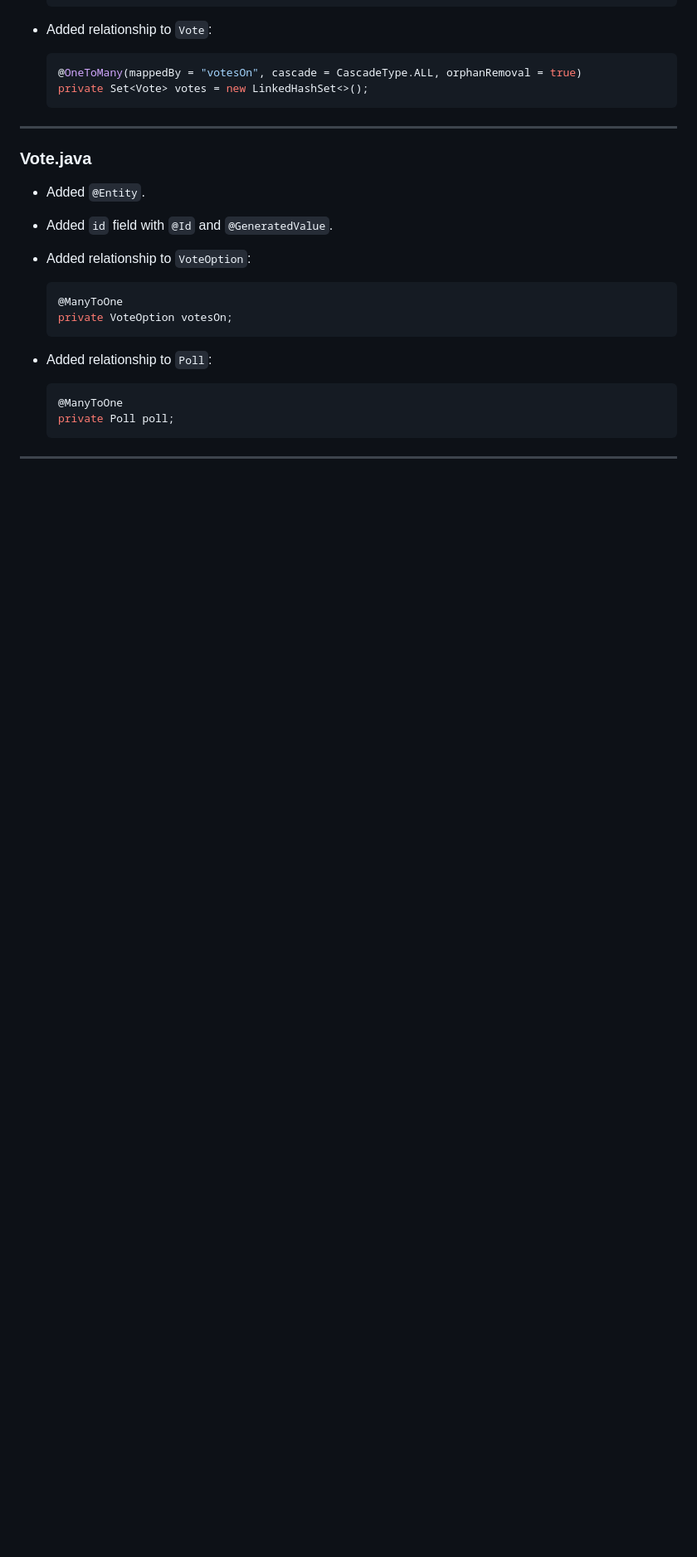
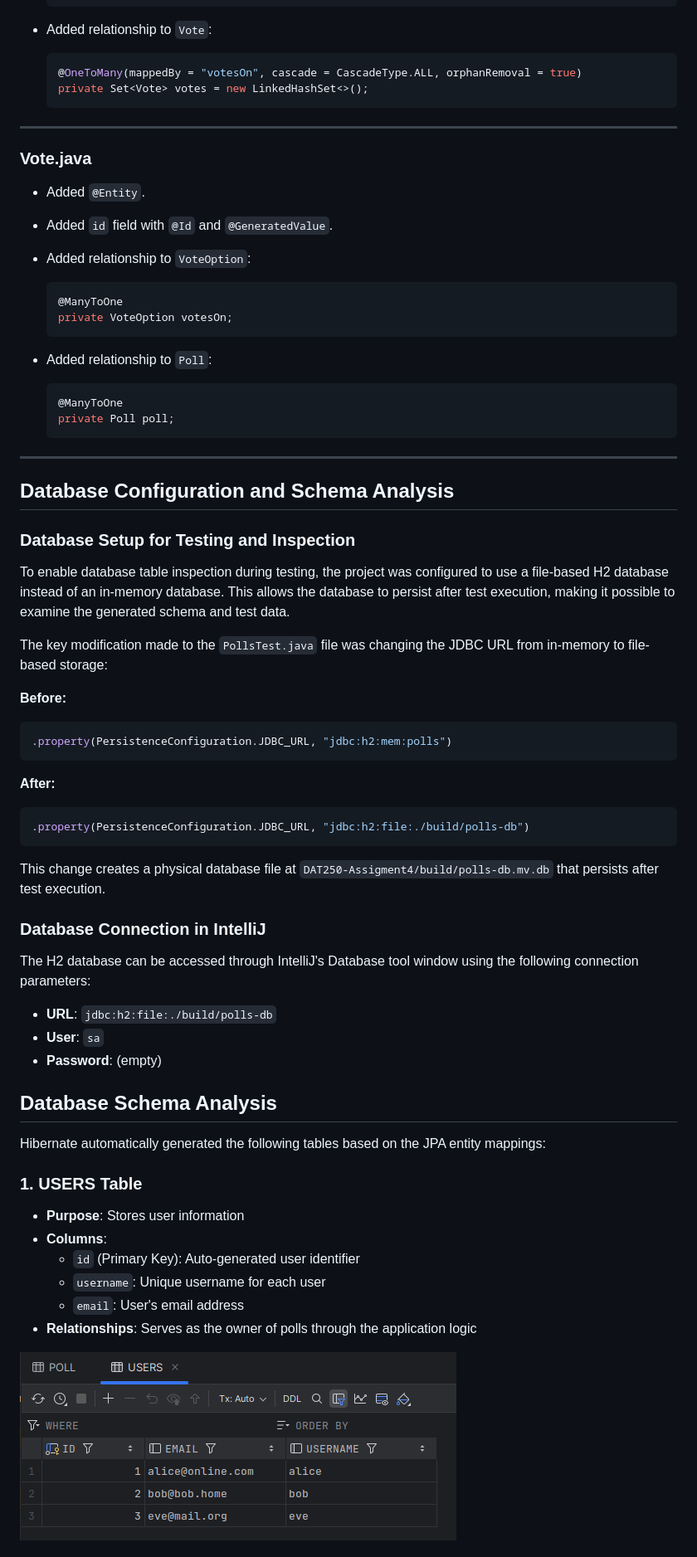
Before and after one commit to WonderBattle/DAT250-Assigment4, a Markdown page: project-report.md, the part around the change printed below. Shown: that part at 83% size. Rendered like a GitHub page; pictures changed too: images/users-table.png (added); blank space fills up the shorter version.

Commit message:
Adding database tables and updating project report with screenshots

````diff
--- a/project-report.md
+++ b/project-report.md
@@ -153,3 +153,46 @@ To adapt the project to JPA, the following changes were applied:
 
 ---
 
+## Database Configuration and Schema Analysis
+
+### Database Setup for Testing and Inspection
+
+To enable database table inspection during testing, the project was configured to use a file-based H2 database instead of an in-memory database. This allows the database to persist after test execution, making it possible to examine the generated schema and test data.
+
+
+
+The key modification made to the `PollsTest.java` file was changing the JDBC URL from in-memory to file-based storage:
+
+**Before:**
+```java
+.property(PersistenceConfiguration.JDBC_URL, "jdbc:h2:mem:polls")
+```
+
+**After:**
+```java
+.property(PersistenceConfiguration.JDBC_URL, "jdbc:h2:file:./build/polls-db")
+```
+
+This change creates a physical database file at `DAT250-Assigment4/build/polls-db.mv.db` that persists after test execution.
+
+### Database Connection in IntelliJ
+
+The H2 database can be accessed through IntelliJ's Database tool window using the following connection parameters:
+- **URL**: `jdbc:h2:file:./build/polls-db`
+- **User**: `sa`
+- **Password**: (empty)
+
+## Database Schema Analysis
+
+Hibernate automatically generated the following tables based on the JPA entity mappings:
+
+### 1. USERS Table
+- **Purpose**: Stores user information
+- **Columns**:
+    - `id` (Primary Key): Auto-generated user identifier
+    - `username`: Unique username for each user
+    - `email`: User's email address
+- **Relationships**: Serves as the owner of polls through the application logic
+
+![USERSTable](images/users-table.png)
+
````
Also changed, not shown: other parts of project-report.md (+50 -0 lines), images/poll-table.png (added), images/vote-table.png (added), images/voteoption-table.png (added), 2 other files.
